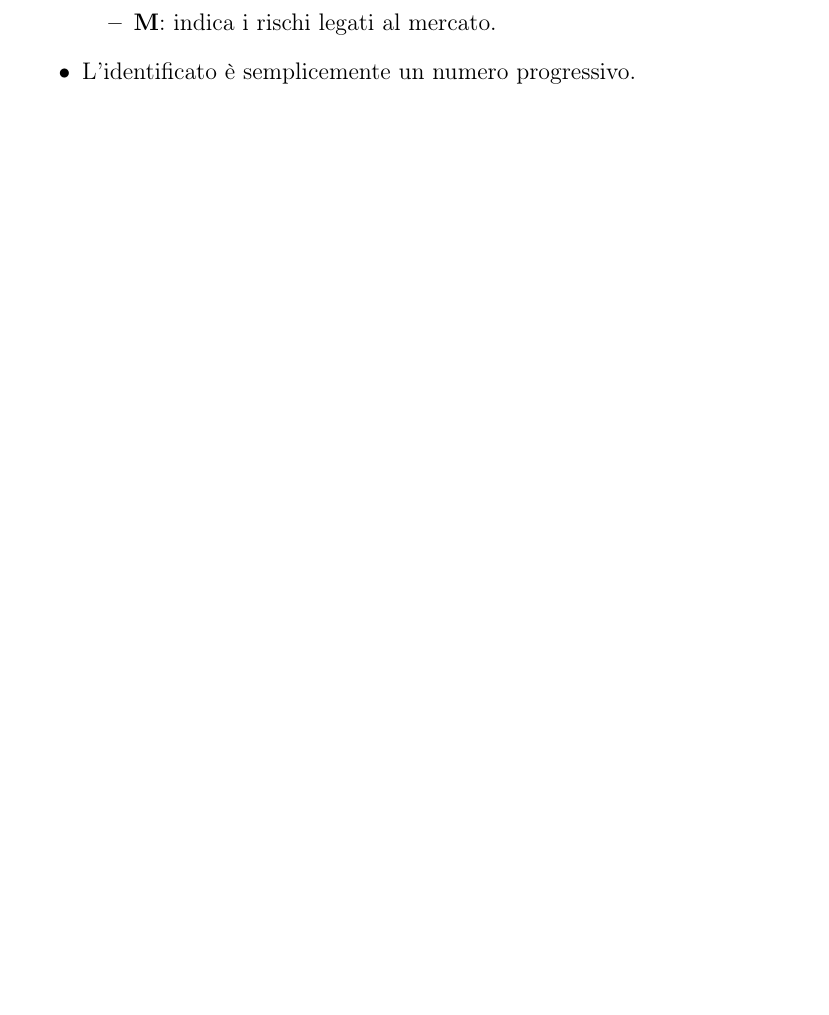
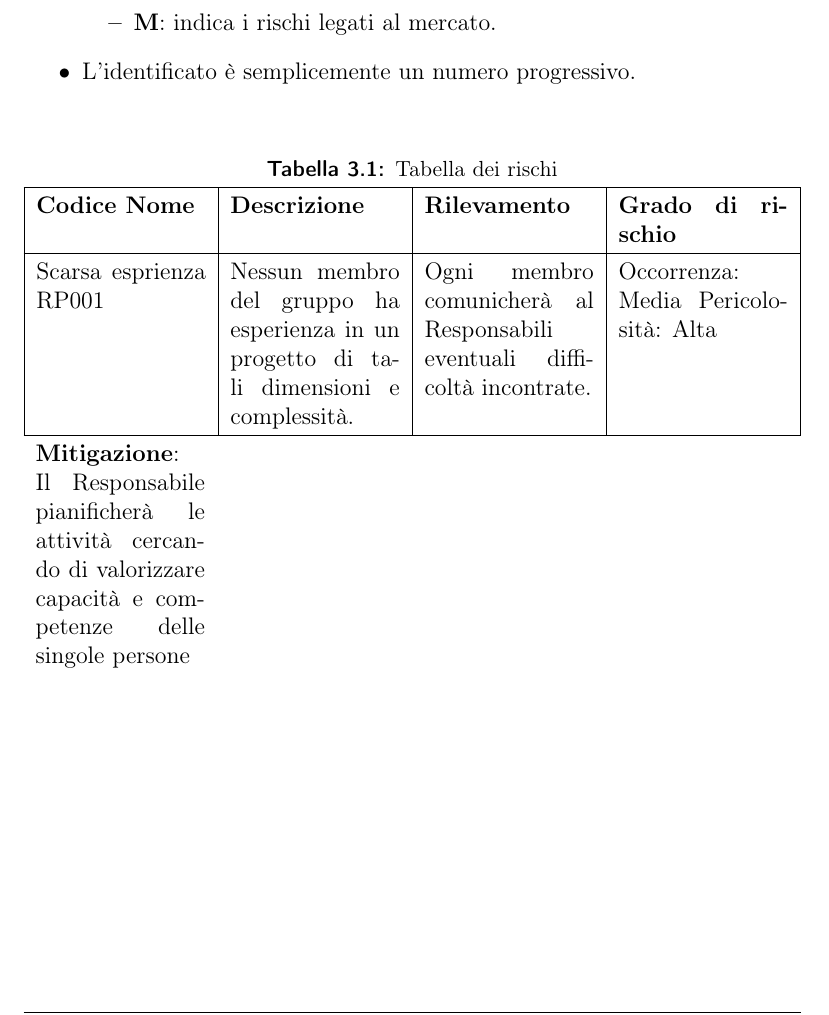
Before and after one commit to mirkofranco/ProgettoSWEDocumentazione, a LaTeX book (Esterni/PianoDiProgetto/PianoDIProgetto.tex, which reads Esterni/PianoDiProgetto/AnalisiRischi.tex): part of page 14 of 14, cut so that both start at the same text, the shorter picture padded with empty space. Compiled offline with pdfLaTeX.

Commit message:
Inizio tabella dei rischi

```diff
--- a/Esterni/PianoDiProgetto/AnalisiRischi.tex
+++ b/Esterni/PianoDiProgetto/AnalisiRischi.tex
@@ -24,3 +24,17 @@ Ogni rischio viene classificato secondo la seguente convenzione:\\\\
 		\end{itemize}
 	\item L'identificato è semplicemente un numero progressivo.
 \end{itemize}
+\begin{table}[tbph]
+	\caption{Tabella dei rischi}
+	\begin{tabularx}{\textwidth}{|X|X|X|X|}
+		\hline
+		\textbf{Codice Nome} & \textbf{Descrizione} & 	\textbf{Rilevamento} & \textbf{Grado di rischio}\\
+		\hline
+		Scarsa esprienza RP001 & Nessun membro del gruppo ha esperienza in un progetto di tali dimensioni e complessità. &
+		Ogni membro comunicherà al Responsabili eventuali difficoltà incontrate. & Occorrenza: Media Pericolosità: Alta \\
+		\hline
+		\multicolumn{4}{X}{\textbf{Mitigazione}: Il Responsabile pianificherà le attività cercando di valorizzare capacità e competenze delle singole persone}\\
+
+
+	\end{tabularx}
+\end{table}
```
Also changed, not shown: 1 other file.
